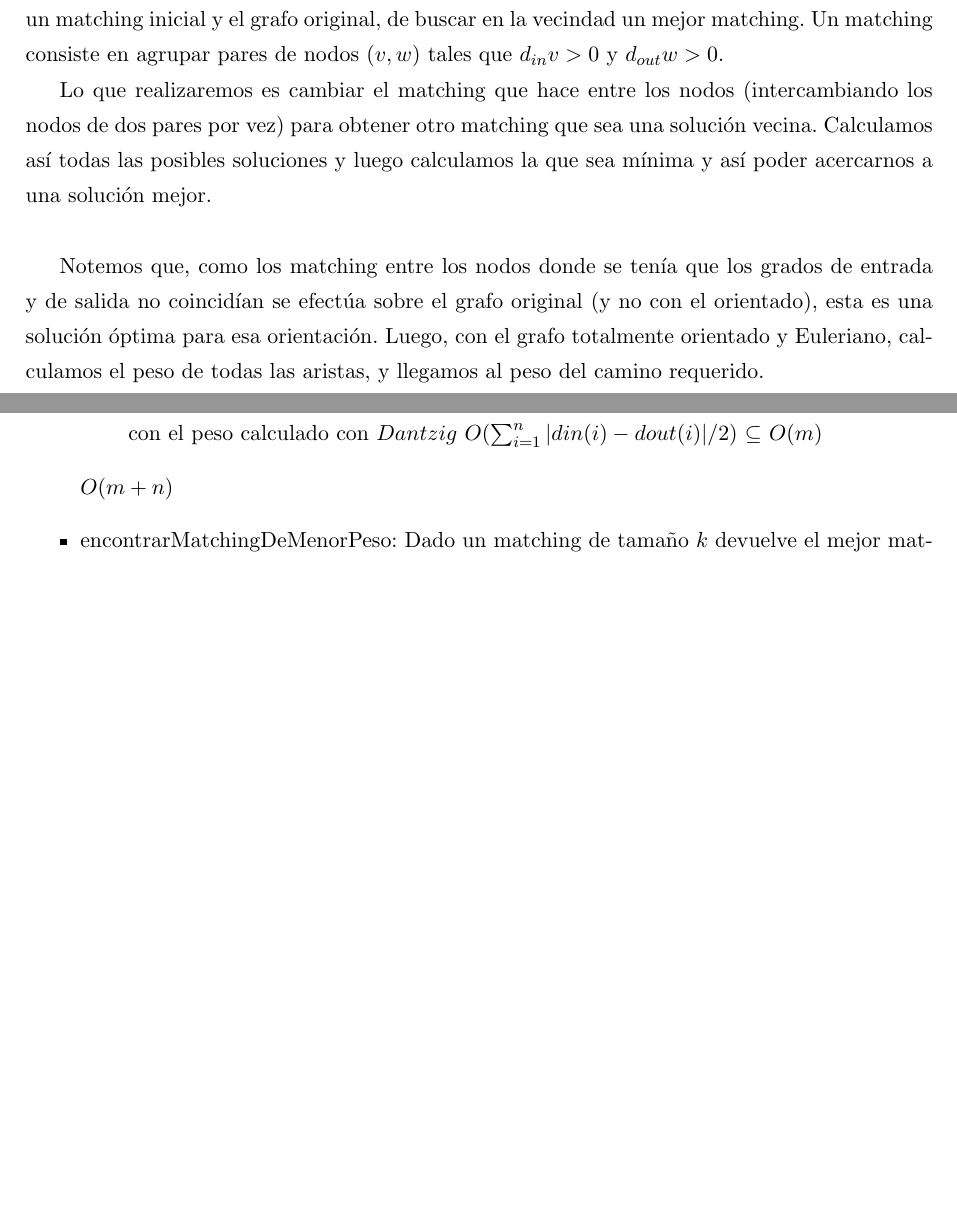
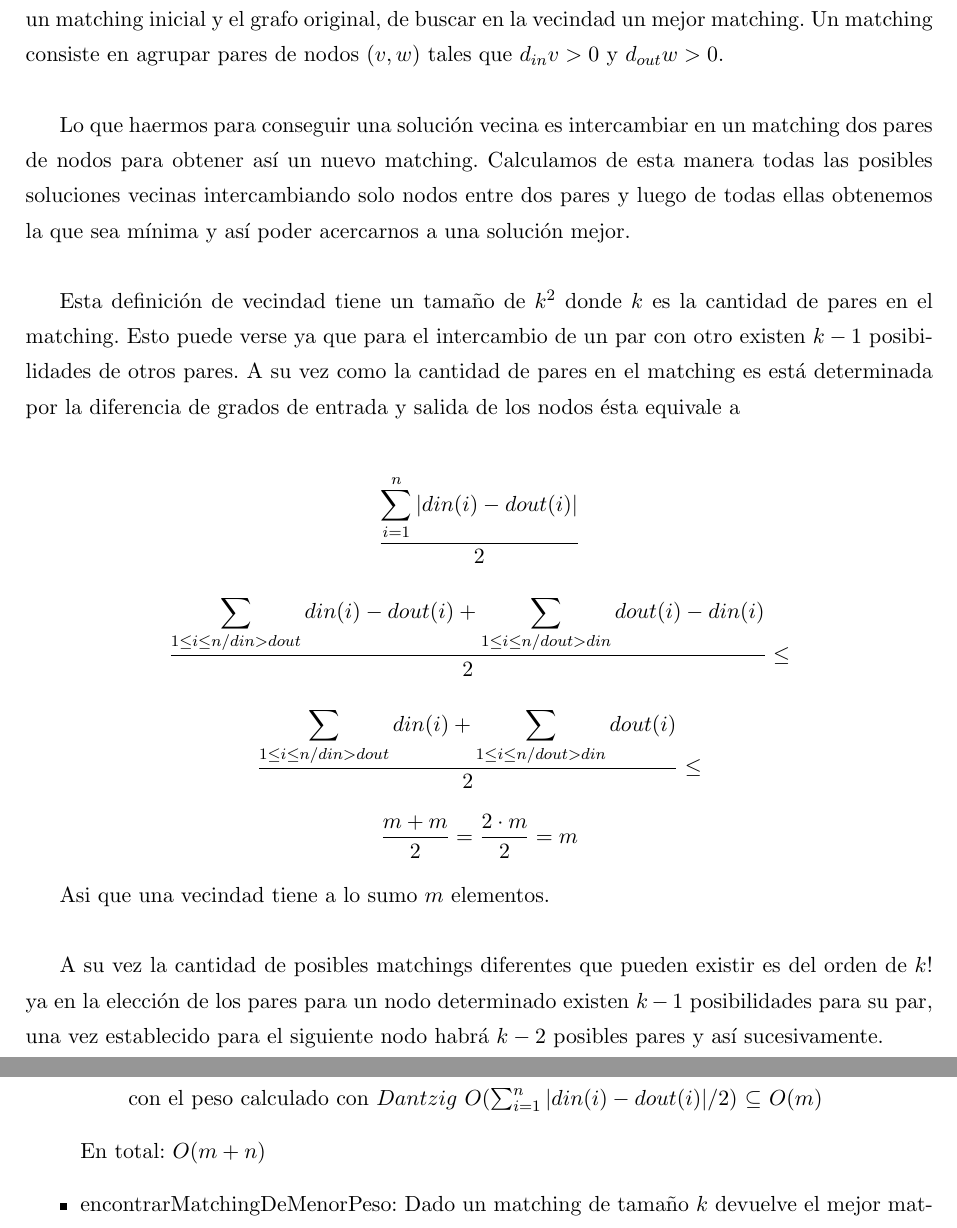
Before and after one commit to martincammi/algo3final, a LaTeX document (Algo3Tp3/doc/Informe.tex): two parts of pages 9 and 15 of 18, joined at a grey line, cut so that both start at the same text, the shorter picture padded with empty space. Compiled offline with pdfLaTeX; the source files are stored in an older character set and shown here as Unicode.

Commit message:
Mas correciones

```diff
--- a/Algo3Tp3/doc/Informe.tex
+++ b/Algo3Tp3/doc/Informe.tex
@@ -197,10 +197,30 @@ Una vez que tenemos todo el grafo orientado, realizamos luego una etapa de match
 \newpage
 \section{Heurística de b\'usqueda Local}
 
-	El algor\'itmo de b\'usqueda local se encargar\'a, dado uno un grafo orientado completamente, un matching inicial y el grafo original, de buscar en la vecindad un mejor matching. Un matching consiste en agrupar pares de nodos ${(v,w)}$ tales que $d_{in} v > 0$ y $d_{out} w > 0$.
+	El algor\'itmo de b\'usqueda local se encargar\'a, dado uno un grafo orientado completamente, un matching inicial y el grafo original, de buscar en la vecindad un mejor matching. Un matching consiste en agrupar pares de nodos ${(v,w)}$ tales que $d_{in} v > 0$ y $d_{out} w > 0$.\\
 
-Lo que realizaremos es cambiar el matching que hace entre los nodos (intercambiando los nodos de dos pares por vez) para obtener otro matching que sea una soluci\'on vecina. Calculamos as\'i todas las posibles soluciones y luego calculamos la que sea m\'inima y as\'i poder acercarnos a una soluci\'on mejor.\\
+Lo que haermos para conseguir una soluci\'on vecina es intercambiar en un matching dos pares de nodos para obtener as\'i un nuevo matching. Calculamos de esta manera todas las posibles soluciones vecinas intercambiando solo nodos entre dos pares y luego de todas ellas obtenemos la que sea m\'inima y as\'i poder acercarnos a una soluci\'on mejor.\\
 
-Notemos que, como los matching entre los nodos donde se ten\'ia que los grados de entrada y de salida no coincid\'ian se efect\'ua sobre el grafo original (y no con el orientado), esta es una soluci\'on \'optima para esa orientaci\'on. Luego, con el grafo totalmente orientado y Euleriano, calculamos el peso de todas las aristas, y llegamos al peso del camino requerido.\\
+Esta definici\'on de vecindad tiene un tamaño de $k^{2}$ donde $k$ es la cantidad de pares en el matching. Esto puede verse ya que para el intercambio de un par con otro existen $k-1$ posibilidades de otros pares. A su vez como la cantidad de pares en el matching es est\'a determinada por la diferencia de grados de entrada y salida de los nodos \'esta equivale a\\
+
+\begin{center}
+	$\displaystyle{\frac{\displaystyle\sum_{i=1}^{n}{|din(i)-dout(i)|}}{2}}$\\
+\end{center}
+
+\begin{center}
+	$\displaystyle{\frac{\displaystyle\sum_{1 \leq i \leq n / din > dout}^{}{din(i)-dout(i)} + \displaystyle\sum_{1 \leq i \leq n / dout > din}^{}{dout(i)-din(i)} }{2}} \leq$\\
+\end{center}
+
+\begin{center}
+	$\displaystyle{\frac{\displaystyle\sum_{1 \leq i \leq n / din > dout}^{}{din(i)} + \displaystyle\sum_{1 \leq i \leq n / dout > din}^{}{dout(i)} }{2}} \leq $\\
+\end{center}
+
+\begin{center}
+	$\displaystyle{\frac{m + m}{2} = \frac{2 \cdot m}{2} = m} $\\
+\end{center}
+
+Asi que una vecindad tiene a lo sumo $m$ elementos.\\
+
+A su vez la cantidad de posibles matchings diferentes que pueden existir es del orden de $k!$ ya en la elecci\'on de los pares para un nodo determinado existen $k-1$ posibilidades para su par, una vez establecido para el siguiente nodo habr\'a $k-2$ posibles pares y as\'i sucesivamente.
 
 \newpage
@@ -314,5 +334,5 @@ Complejidades donde $n$ es la cantidad de nodos, $m_{1}$ la cantidad de aristas,
 		\item para cada exedente de $Din$ arma una pareja con un $Dout$ y lo agrega en una lista con el peso calculado con $Dantzig$ $O(\sum_{i=1}^{n}{|din(i)-dout(i)|}/2)$ $\subseteq$ $O(m)$
 	\end{itemize}
-	$O(m + n)$
-	\item encontrarMatchingDeMenorPeso: Dado un matching de tamaño $k$ devuelve el mejor matching que se puede obtener swapeando los destinos de solo dos items del matching original. $O(k^{2})$
-	\item pesoMatching recorre una lista de tamaño a lo sumo $m$ $O(m)$
+	En total: $O(m + n)$
+	\item encontrarMatchingDeMenorPeso: Dado un matching de tamaño $k$ devuelve el mejor matching que se puede obtener swapeando los destinos de solo dos items del matching original. \\En total: $O(k^{2})$
+	\item pesoMatching recorre una lista de tamaño a lo sumo \\
```
Also changed, not shown: Algo3Tp3/doc/Informe.tex (35 more changed lines).
